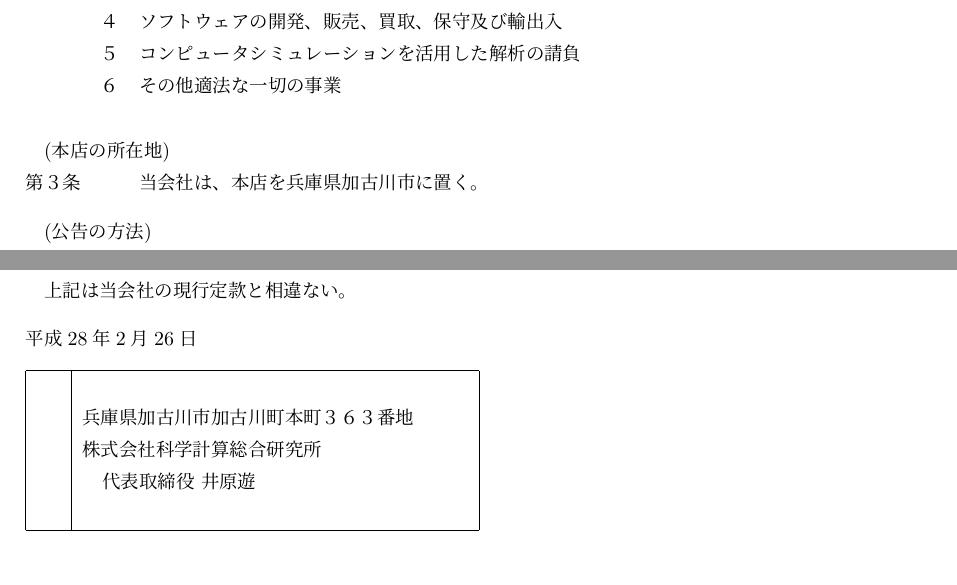
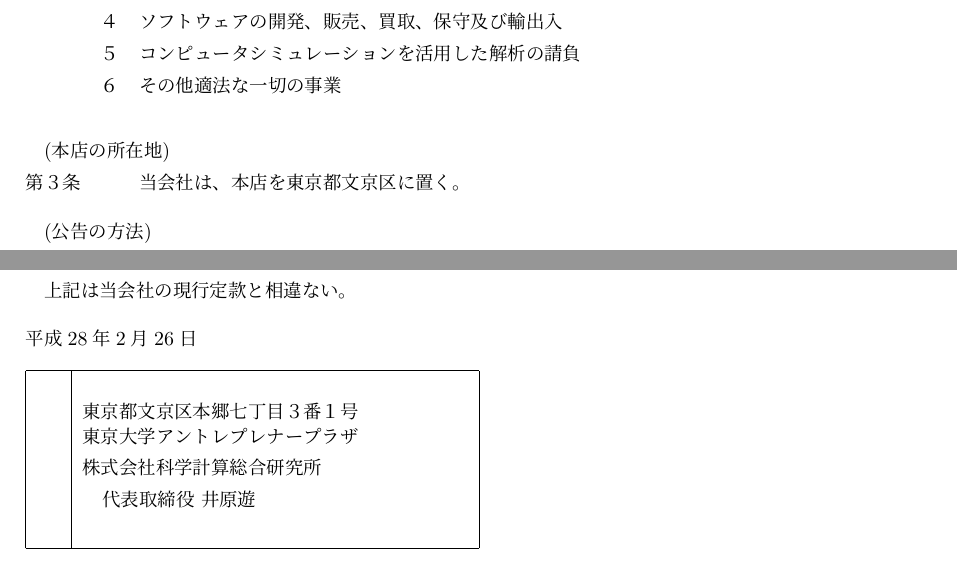
Before and after one commit to ricosjp/Articles, a LaTeX document (src/articles.tex): two parts of pages 1 and 3 of 3, joined at a grey line, cut so that both start at the same text. Compiled offline with upLaTeX and dvipdfmx.

Commit message:
平成28年2月26日 定款変更（本店所在地の変更）

```diff
--- a/src/articles.tex
+++ b/src/articles.tex
@@ -13,7 +13,7 @@
 \else\fi}
 
 \def\Address#1{\ifcase#1\or
-兵庫県加古川市加古川町本町３６３番地 \or%甲
+\shortstack{東京都文京区本郷七丁目３番１号\\東京大学アントレプレナープラザ}\or%甲
 \else\fi}
 
 \def\Representative#1{\ifcase#1\or
@@ -43,7 +43,7 @@
   \item[６] その他適法な一切の事業
 \end{enumerate}
 \article{本店の所在地}
-当会社は、本店を兵庫県加古川市に置く。
+当会社は、本店を東京都文京区に置く。
 \article{公告の方法}
 当会社の公告は、電子公告とする。ただし、事故その他やむを得ない事由によって電子公告による公告をすることができない場合は、官報に掲載してする。
 
```
Also changed, not shown: README.md.
